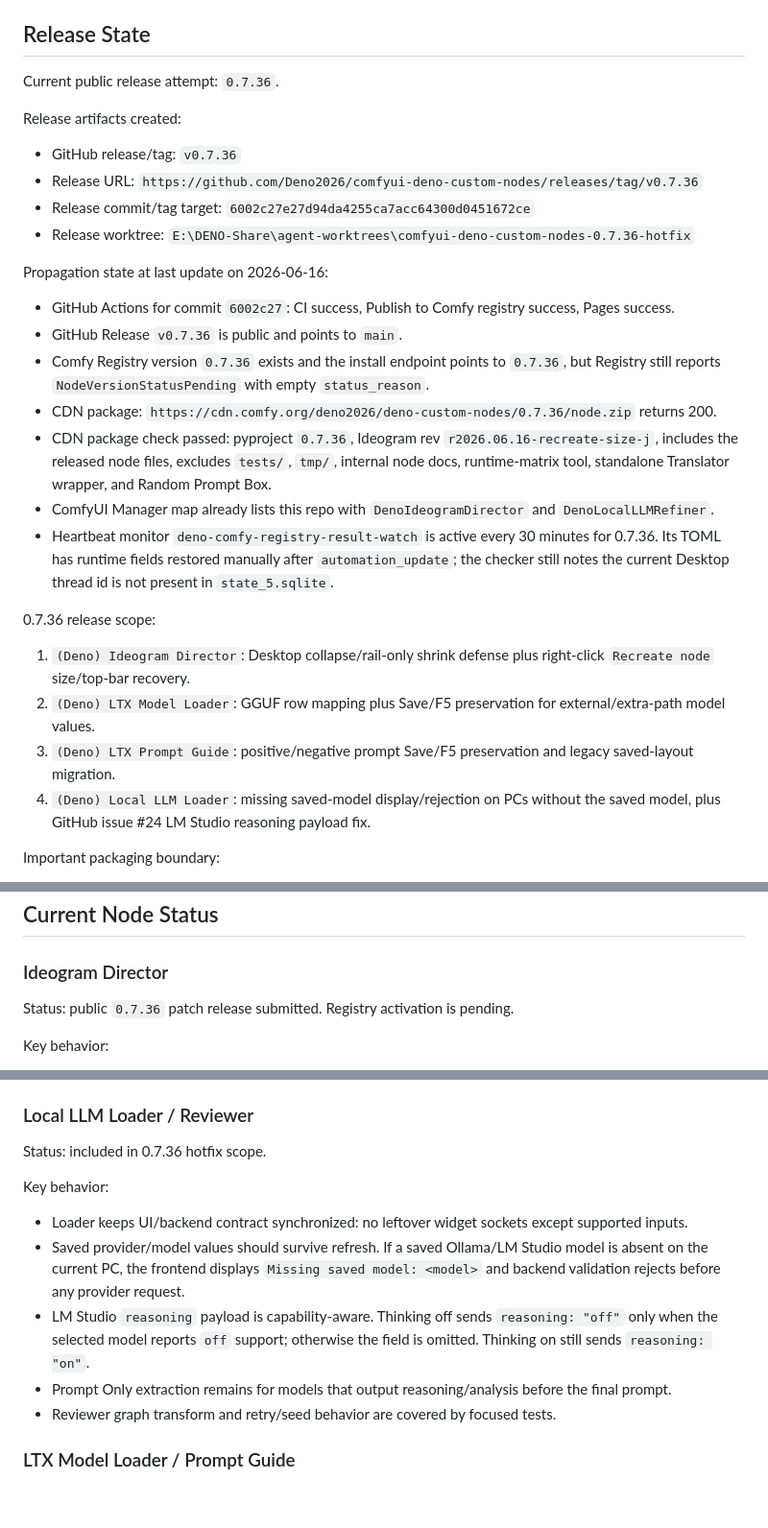
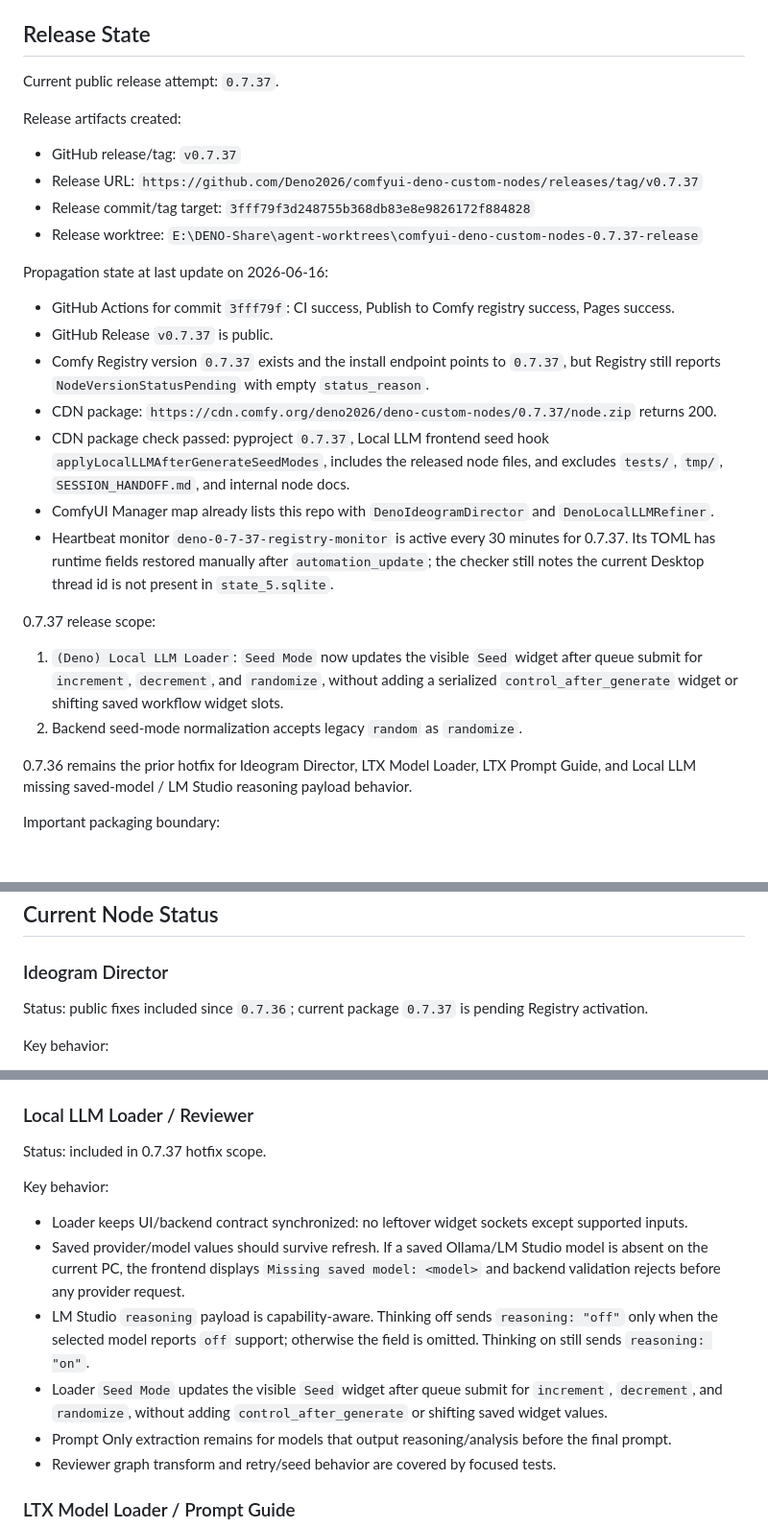
Before and after one commit to Deno2026/comfyui-deno-custom-nodes, a Markdown page: SESSION_HANDOFF.md, 3 parts joined by grey strips. Shown at 96% size. Rendered like a GitHub page; blank space fills up the shorter version.

Commit message:
Document 0.7.37 release state
Co-authored-by: Codex <noreply@openai.com>

```diff
--- a/SESSION_HANDOFF.md
+++ b/SESSION_HANDOFF.md
@@ -42,40 +42,39 @@ Rule: node-specific details go into node-specific docs, not into `AGENTS.md` or
 
 ## Release State
 
-Current public release attempt: `0.7.36`.
+Current public release attempt: `0.7.37`.
 
 Release artifacts created:
 
-- GitHub release/tag: `v0.7.36`
-- Release URL: `https://github.com/Deno2026/comfyui-deno-custom-nodes/releases/tag/v0.7.36`
-- Release commit/tag target: `6002c27e27d94da4255ca7acc64300d0451672ce`
-- Release worktree: `E:\DENO-Share\agent-worktrees\comfyui-deno-custom-nodes-0.7.36-hotfix`
+- GitHub release/tag: `v0.7.37`
+- Release URL: `https://github.com/Deno2026/comfyui-deno-custom-nodes/releases/tag/v0.7.37`
+- Release commit/tag target: `3fff79f3d248755b368db83e8e9826172f884828`
+- Release worktree: `E:\DENO-Share\agent-worktrees\comfyui-deno-custom-nodes-0.7.37-release`
 
 Propagation state at last update on 2026-06-16:
 
-- GitHub Actions for commit `6002c27`: CI success, Publish to Comfy registry success, Pages success.
-- GitHub Release `v0.7.36` is public and points to `main`.
-- Comfy Registry version `0.7.36` exists and the install endpoint points to `0.7.36`, but Registry
+- GitHub Actions for commit `3fff79f`: CI success, Publish to Comfy registry success, Pages success.
+- GitHub Release `v0.7.37` is public.
+- Comfy Registry version `0.7.37` exists and the install endpoint points to `0.7.37`, but Registry
   still reports `NodeVersionStatusPending` with empty `status_reason`.
-- CDN package: `https://cdn.comfy.org/deno2026/deno-custom-nodes/0.7.36/node.zip` returns 200.
-- CDN package check passed: pyproject `0.7.36`, Ideogram rev `r2026.06.16-recreate-size-j`,
-  includes the released node files, excludes `tests/`, `tmp/`, internal node docs, runtime-matrix
-  tool, standalone Translator wrapper, and Random Prompt Box.
+- CDN package: `https://cdn.comfy.org/deno2026/deno-custom-nodes/0.7.37/node.zip` returns 200.
+- CDN package check passed: pyproject `0.7.37`, Local LLM frontend seed hook
+  `applyLocalLLMAfterGenerateSeedModes`, includes the released node files, and excludes `tests/`,
+  `tmp/`, `SESSION_HANDOFF.md`, and internal node docs.
 - ComfyUI Manager map already lists this repo with `DenoIdeogramDirector` and `DenoLocalLLMRefiner`.
-- Heartbeat monitor `deno-comfy-registry-result-watch` is active every 30 minutes for 0.7.36.
+- Heartbeat monitor `deno-0-7-37-registry-monitor` is active every 30 minutes for 0.7.37.
   Its TOML has runtime fields restored manually after `automation_update`; the checker still notes
   the current Desktop thread id is not present in `state_5.sqlite`.
 
-0.7.36 release scope:
+0.7.37 release scope:
 
-1. `(Deno) Ideogram Director`: Desktop collapse/rail-only shrink defense plus right-click
-   `Recreate node` size/top-bar recovery.
-2. `(Deno) LTX Model Loader`: GGUF row mapping plus Save/F5 preservation for external/extra-path
-   model values.
-3. `(Deno) LTX Prompt Guide`: positive/negative prompt Save/F5 preservation and legacy saved-layout
-   migration.
-4. `(Deno) Local LLM Loader`: missing saved-model display/rejection on PCs without the saved model,
-   plus GitHub issue #24 LM Studio reasoning payload fix.
+1. `(Deno) Local LLM Loader`: `Seed Mode` now updates the visible `Seed` widget after queue submit
+   for `increment`, `decrement`, and `randomize`, without adding a serialized
+   `control_after_generate` widget or shifting saved workflow widget slots.
+2. Backend seed-mode normalization accepts legacy `random` as `randomize`.
+
+0.7.36 remains the prior hotfix for Ideogram Director, LTX Model Loader, LTX Prompt Guide, and Local
+LLM missing saved-model / LM Studio reasoning payload behavior.
 
 Important packaging boundary:
 
@@ -88,7 +87,7 @@ Important packaging boundary:
 
 ### Ideogram Director
 
-Status: public `0.7.36` patch release submitted. Registry activation is pending.
+Status: public fixes included since `0.7.36`; current package `0.7.37` is pending Registry activation.
 
 Key behavior:
 
@@ -118,7 +117,7 @@ Current files:
 
 ### Local LLM Loader / Reviewer
 
-Status: included in 0.7.36 hotfix scope.
+Status: included in 0.7.37 hotfix scope.
 
 Key behavior:
 
@@ -129,6 +128,9 @@ Key behavior:
 - LM Studio `reasoning` payload is capability-aware. Thinking off sends `reasoning: "off"` only when
   the selected model reports `off` support; otherwise the field is omitted. Thinking on still sends
   `reasoning: "on"`.
+- Loader `Seed Mode` updates the visible `Seed` widget after queue submit for `increment`,
+  `decrement`, and `randomize`, without adding `control_after_generate` or shifting saved widget
+  values.
 - Prompt Only extraction remains for models that output reasoning/analysis before the final prompt.
 - Reviewer graph transform and retry/seed behavior are covered by focused tests.
 
```
Also changed, not shown: other parts of SESSION_HANDOFF.md (+16 -20 lines).
